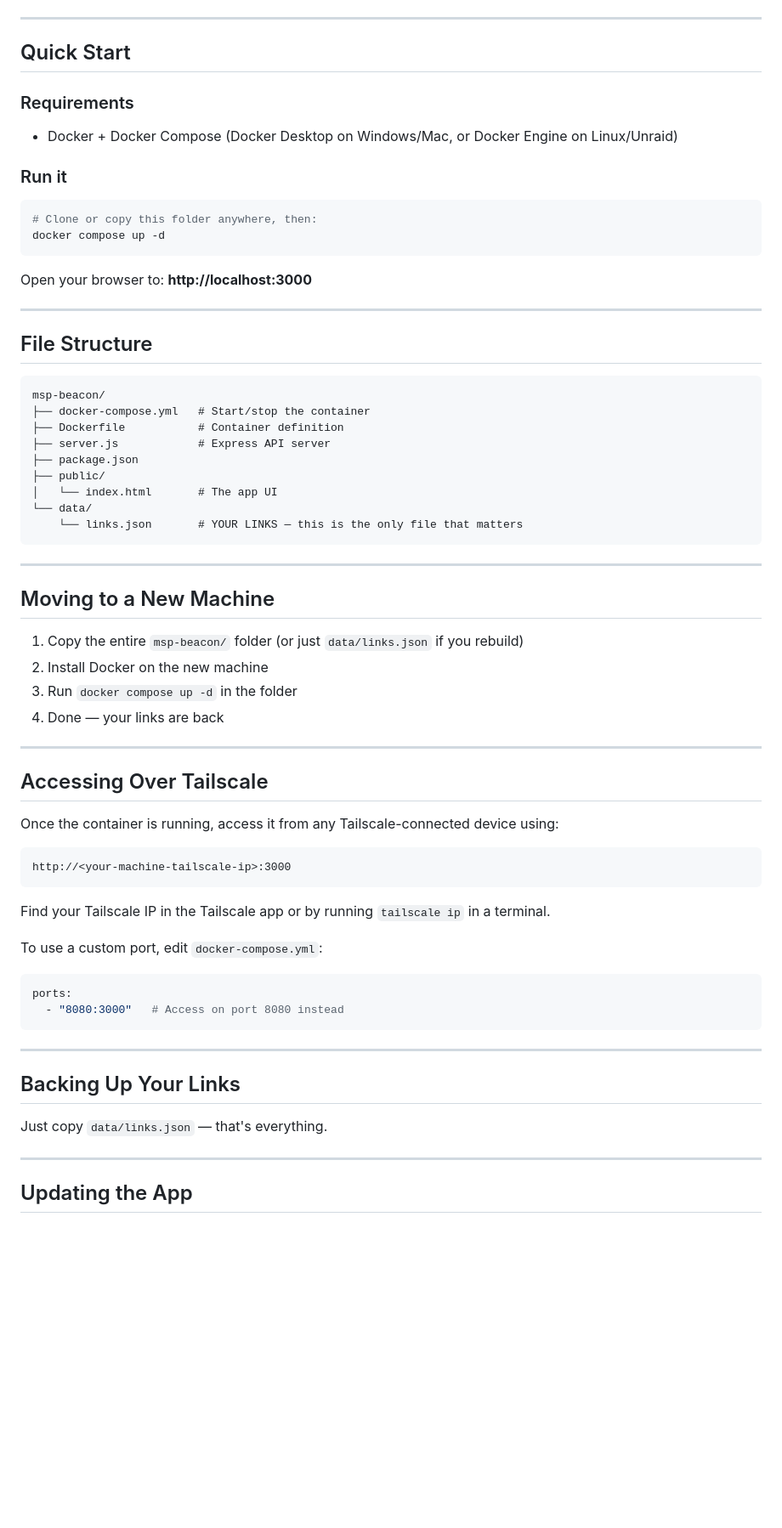
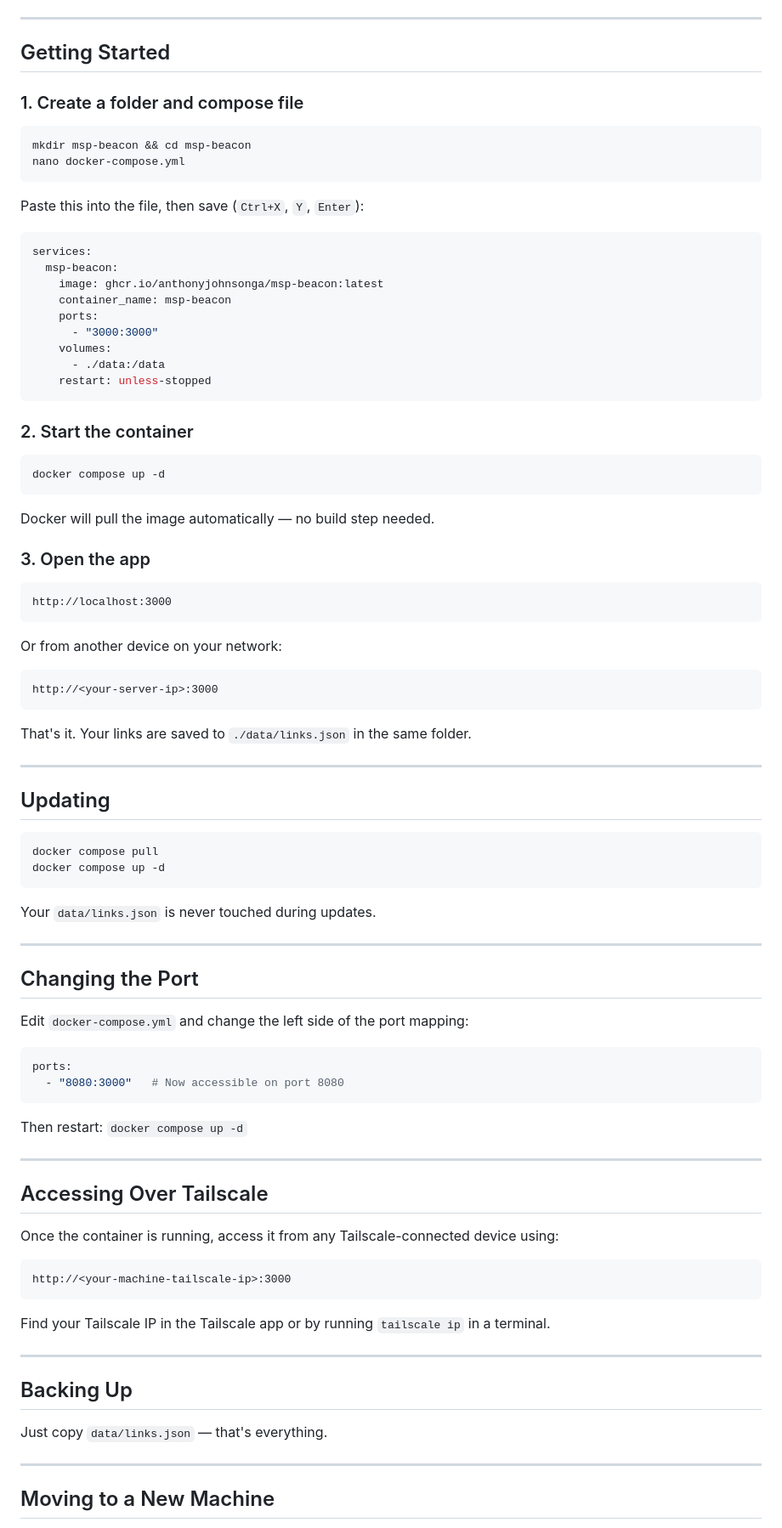
Before and after one commit to anthonyjohnsonga/msp-beacon, a Markdown page: README.md, the part around one of its changes. Shown at 85% size. Drawn GitHub-style; blank space fills up the shorter version.

Commit message:
Rewrite README with easy getting started guide

````diff
--- a/README.md
+++ b/README.md
@@ -26,44 +26,74 @@ move between machines, or host on a file share.
 
 ---
 
-## Quick Start
+## Getting Started
 
-### Requirements
-- Docker + Docker Compose (Docker Desktop on Windows/Mac, or Docker Engine on Linux/Unraid)
-
-### Run it
+### 1. Create a folder and compose file
 
 ```bash
-# Clone or copy this folder anywhere, then:
+mkdir msp-beacon && cd msp-beacon
+nano docker-compose.yml
+```
+
+Paste this into the file, then save (`Ctrl+X`, `Y`, `Enter`):
+
+```yaml
+services:
+  msp-beacon:
+    image: ghcr.io/anthonyjohnsonga/msp-beacon:latest
+    container_name: msp-beacon
+    ports:
+      - "3000:3000"
+    volumes:
+      - ./data:/data
+    restart: unless-stopped
+```
+
+### 2. Start the container
+
+```bash
 docker compose up -d
 ```
 
-Open your browser to: **http://localhost:3000**
+Docker will pull the image automatically — no build step needed.
+
+### 3. Open the app
+
+```
+http://localhost:3000
+```
+
+Or from another device on your network:
+
+```
+http://<your-server-ip>:3000
+```
+
+That's it. Your links are saved to `./data/links.json` in the same folder.
 
 ---
 
-## File Structure
+## Updating
 
+```bash
+docker compose pull
+docker compose up -d
 ```
-msp-beacon/
-├── docker-compose.yml   # Start/stop the container
-├── Dockerfile           # Container definition
-├── server.js            # Express API server
-├── package.json
-├── public/
-│   └── index.html       # The app UI
-└── data/
-    └── links.json       # YOUR LINKS — this is the only file that matters
-```
+
+Your `data/links.json` is never touched during updates.
 
 ---
 
-## Moving to a New Machine
+## Changing the Port
 
-1. Copy the entire `msp-beacon/` folder (or just `data/links.json` if you rebuild)
-2. Install Docker on the new machine
-3. Run `docker compose up -d` in the folder
-4. Done — your links are back
+Edit `docker-compose.yml` and change the left side of the port mapping:
+
+```yaml
+ports:
+  - "8080:3000"   # Now accessible on port 8080
+```
+
+Then restart: `docker compose up -d`
 
 ---
 
@@ -77,19 +107,13 @@ http://<your-machine-tailscale-ip>:3000
 
 Find your Tailscale IP in the Tailscale app or by running `tailscale ip` in a terminal.
 
-To use a custom port, edit `docker-compose.yml`:
-```yaml
-ports:
-  - "8080:3000"   # Access on port 8080 instead
-```
-
 ---
 
-## Backing Up Your Links
+## Backing Up
 
 Just copy `data/links.json` — that's everything.
 
 ---
 
-## Updating the App
+## Moving to a New Machine
 
````
Also changed, not shown: other parts of README.md (+5 -7 lines).
